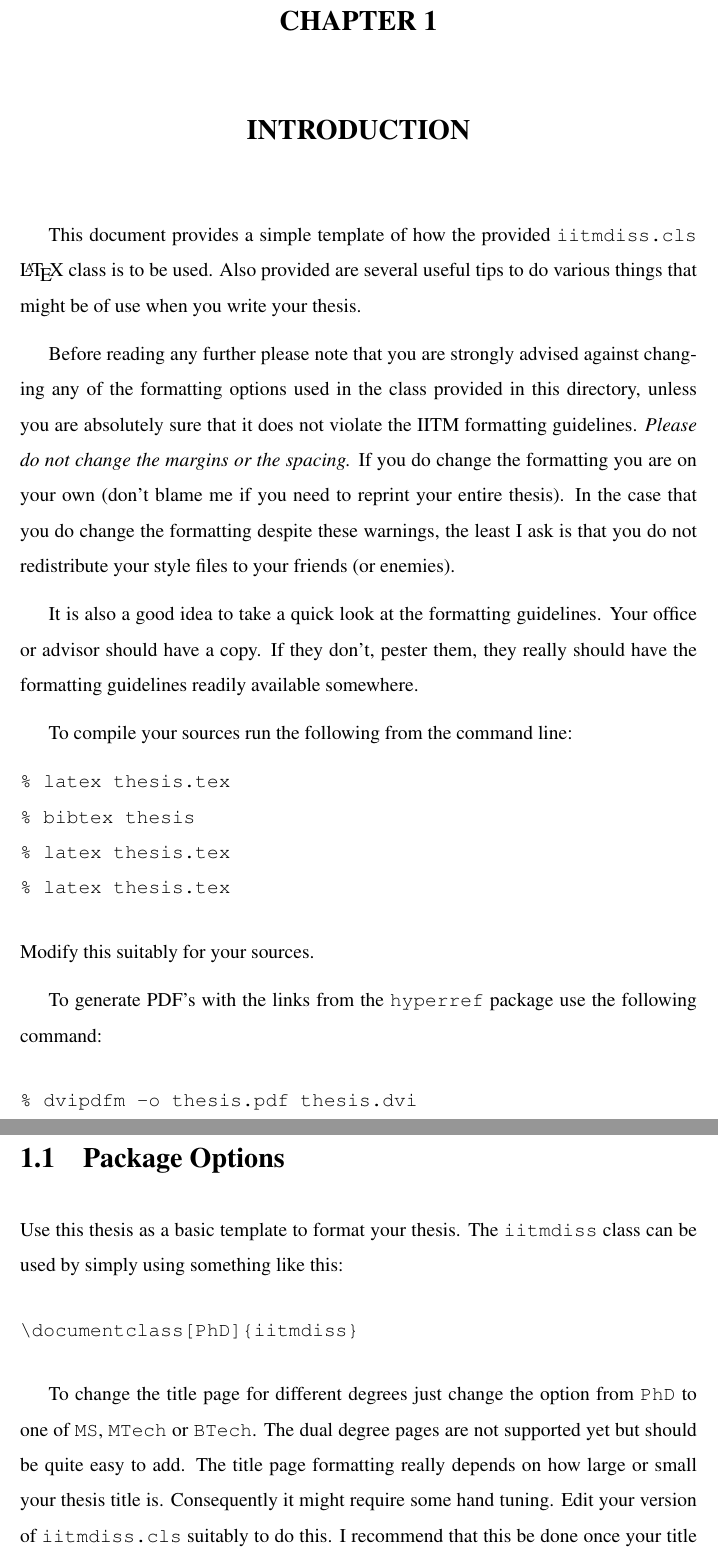
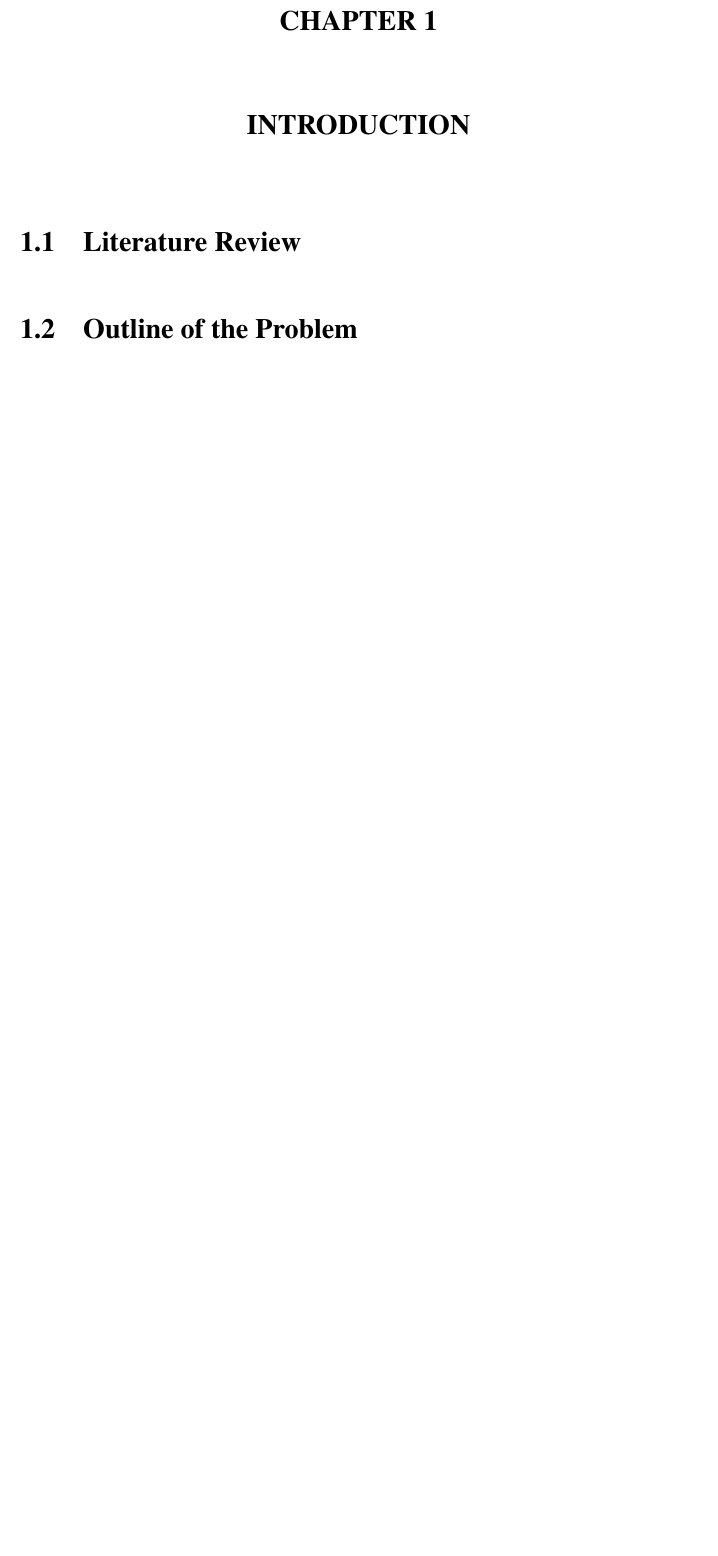
Before and after one commit to CodeAway/platform, a LaTeX thesis (report/thesis.tex): two parts of pages 10 and 11 of 17 before the commit and part of page 10 of 15 after it, the two joined at a grey line, cut so that both start at the same text, the shorter picture padded with empty space. Compiled offline with pdfLaTeX.

```diff
--- a/report/thesis.tex
+++ b/report/thesis.tex
@@ -150,53 +141,10 @@
 \chapter{INTRODUCTION}
 \label{chap:intro}
 
-This document provides a simple template of how the provided
-\verb+iitmdiss.cls+ \LaTeX\ class is to be used.  Also provided are
-several useful tips to do various things that might be of use when you
-write your thesis.
 
-Before reading any further please note that you are strongly advised
-against changing any of the formatting options used in the class
-provided in this directory, unless you are absolutely sure that it
-does not violate the IITM formatting guidelines.  \emph{Please do not
-  change the margins or the spacing.}  If you do change the formatting
-you are on your own (don't blame me if you need to reprint your entire
-thesis).  In the case that you do change the formatting despite these
-warnings, the least I ask is that you do not redistribute your style
-files to your friends (or enemies).
+%For code inline use \verb+iitmdiss.cls+
+%\begin{verbatim}
+%% dvipdfm -o thesis.pdf thesis.dvi
+%\end{verbatim}
 
-It is also a good idea to take a quick look at the formatting
-guidelines.  Your office or advisor should have a copy.  If they
-don't, pester them, they really should have the formatting guidelines
-readily available somewhere.
-
-To compile your sources run the following from the command line:
-\begin{verbatim}
-% latex thesis.tex
-% bibtex thesis
-% latex thesis.tex
-% latex thesis.tex
-\end{verbatim}
-Modify this suitably for your sources.
-
-To generate PDF's with the links from the \verb+hyperref+ package use
-the following command:
-\begin{verbatim}
-% dvipdfm -o thesis.pdf thesis.dvi
-\end{verbatim}
-
-\section{Package Options}
-
-Use this thesis as a basic template to format your thesis.  The
-\verb+iitmdiss+ class can be used by simply using something like this:
-\begin{verbatim}
-\documentclass[PhD]{iitmdiss}
-\end{verbatim}
-
-To change the title page for different degrees just change the option
-from \verb+PhD+ to one of \verb+MS+, \verb+MTech+ or \verb+BTech+.
-The dual degree pages are not supported yet but should be quite easy
-to add.  The title page formatting really depends on how large or
-small your thesis title is.  Consequently it might require some hand
-tuning.  Edit your version of \verb+iitmdiss.cls+ suitably to do this.
-I recommend that this be done once your title is final.
+\section{Literature Review}
@@ -218,6 +151,6 @@
 
 
-\section{Example Figures and tables}
+\section{Outline of the Problem}
 
 Fig.~\ref{fig:iitm} shows a simple figure for illustration along with
 a long caption.  The formatting of the caption text is automatically
```
Also changed, not shown: report/thesis.tex (40 more changed lines).
